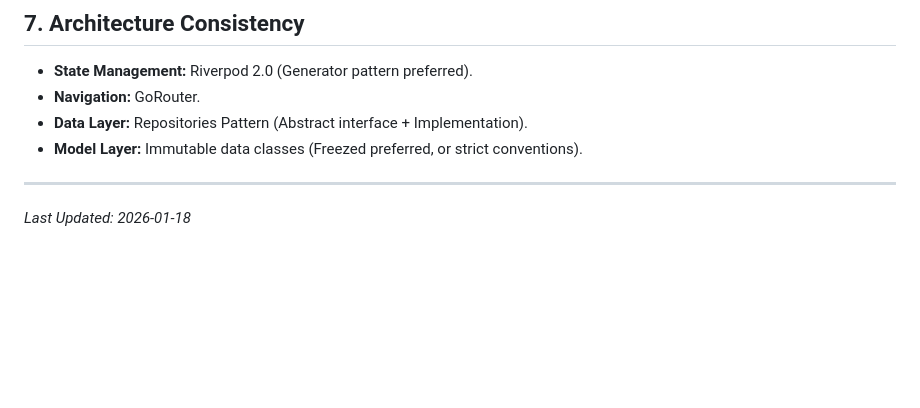
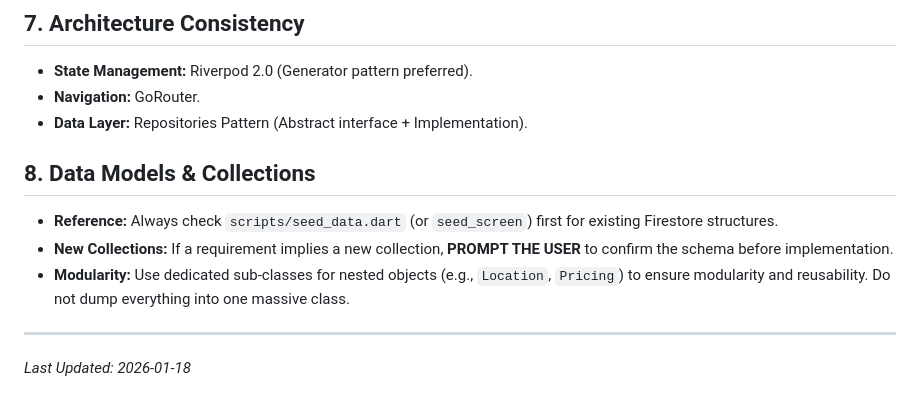
Before and after one commit to 555yash555/solegoes_flutetr, a Markdown page: solegoes_app/rule.md, the part around the change. Drawn GitHub-style; blank space fills up the shorter version.

Commit message:
docs: finalize rule.md with data model guidelines

```diff
--- a/solegoes_app/rule.md
+++ b/solegoes_app/rule.md
@@ -81,7 +81,10 @@ Errors should be captured and displayed uniformly to ensuring a fault-tolerant u
 *   **State Management:** Riverpod 2.0 (Generator pattern preferred).
 *   **Navigation:** GoRouter.
 *   **Data Layer:** Repositories Pattern (Abstract interface + Implementation).
-*   **Model Layer:** Immutable data classes (Freezed preferred, or strict conventions).
+## 8. Data Models & Collections
+*   **Reference:** Always check `scripts/seed_data.dart` (or `seed_screen`) first for existing Firestore structures.
+*   **New Collections:** If a requirement implies a new collection, **PROMPT THE USER** to confirm the schema before implementation.
+*   **Modularity:** Use dedicated sub-classes for nested objects (e.g., `Location`, `Pricing`) to ensure modularity and reusability. Do not dump everything into one massive class.
 
 ---
 *Last Updated: 2026-01-18*
```
